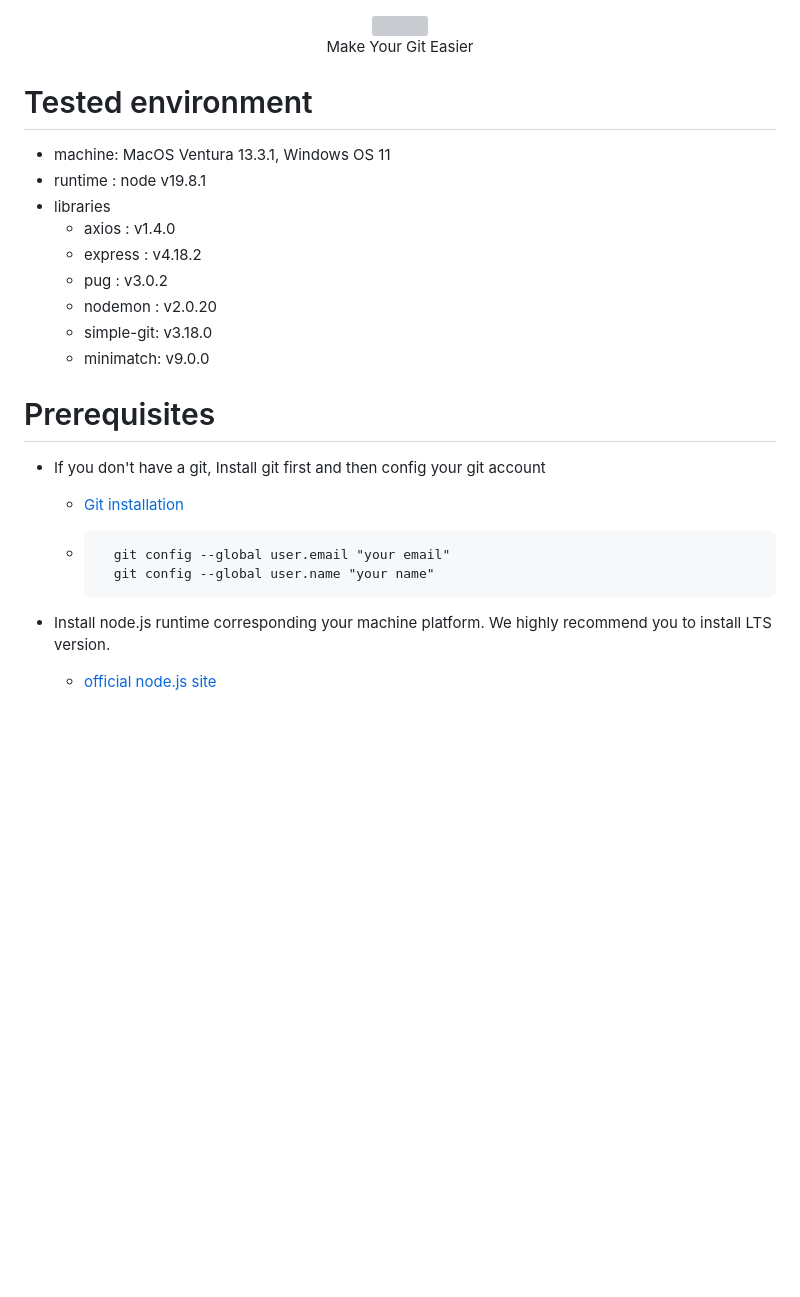
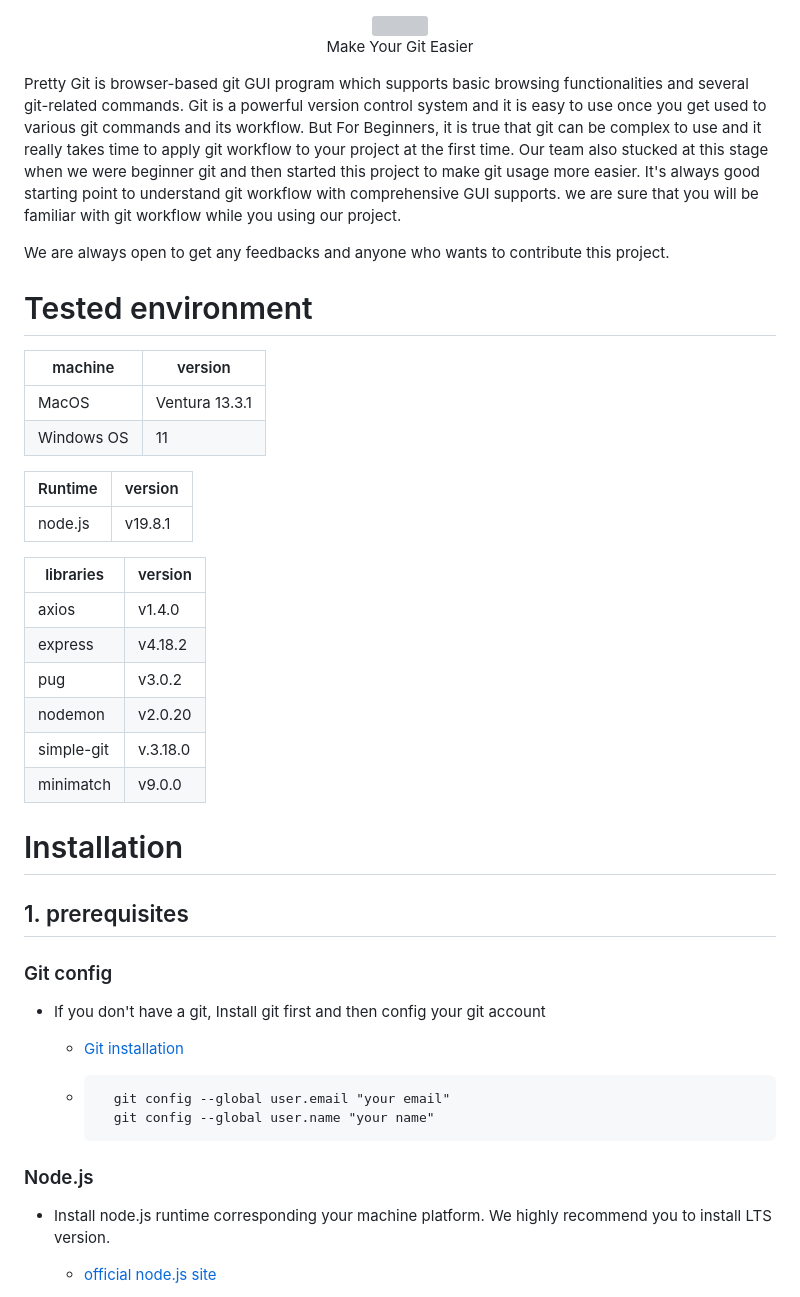
Before and after one commit to OSS-FILEBROWSER/pretty-git, a Markdown page: README.md, the part around one of its changes. GitHub-like rendering; blank space fills up the shorter version; grey boxes are pictures that could not be loaded.

Commit message:
Type: docs/Update readme and add code_of_conduct
Body: 기존에 프로젝트에 대한 설명이 없어서, 프로젝트의 의도와 기능에 대해 간략히 설명하는 단락을 추가했음.
또한 code_of_coduct 파일 추가

````diff
--- a/README.md
+++ b/README.md
@@ -4,19 +4,39 @@
    <p style="font-weight: 700; font-size: 30px;">Make Your Git Easier</p>
 </div></div>
 
+Pretty Git is browser-based git GUI program which supports basic browsing functionalities and several git-related commands.
+Git is a powerful version control system and it is easy to use once you get used to various git commands and its workflow. But For Beginners, it is true that git can be complex to use and it really takes time to apply git workflow to your project at the first time.
+Our team also stucked at this stage when we were beginner git and then started this project to make git usage more easier.
+It's always good starting point to understand git workflow with comprehensive GUI supports.
+we are sure that you will be familiar with git workflow while you using our project.
+
+We are always open to get any feedbacks and anyone who wants to contribute this project.
+
 # Tested environment
 
-- machine: MacOS Ventura 13.3.1, Windows OS 11
-- runtime : node v19.8.1
-- libraries
-  - axios : v1.4.0
-  - express : v4.18.2
-  - pug : v3.0.2
-  - nodemon : v2.0.20
-  - simple-git: v3.18.0
-  - minimatch: v9.0.0
+| machine    | version        |
+| ---------- | -------------- |
+| MacOS      | Ventura 13.3.1 |
+| Windows OS | 11             |
 
-# Prerequisites
+| Runtime | version |
+| ------- | ------- |
+| node.js | v19.8.1 |
+
+| libraries  | version  |
+| ---------- | -------- |
+| axios      | v1.4.0   |
+| express    | v4.18.2  |
+| pug        | v3.0.2   |
+| nodemon    | v2.0.20  |
+| simple-git | v.3.18.0 |
+| minimatch  | v9.0.0   |
+
+# Installation
+
+## 1. prerequisites
+
+### Git config
 
 - If you don't have a git, Install git first and then config your git account
 
@@ -26,6 +46,8 @@
       git config --global user.email "your email"
       git config --global user.name "your name"
     ```
+
+### Node.js
 
 - Install node.js runtime corresponding your machine platform. We highly recommend you to install LTS version.
   - [official node.js site](https://nodejs.org/ko)
````
Also changed, not shown: other parts of README.md (+48 -35 lines), CODE_OF_CONDUCT.md (added, +73 -0 lines).
